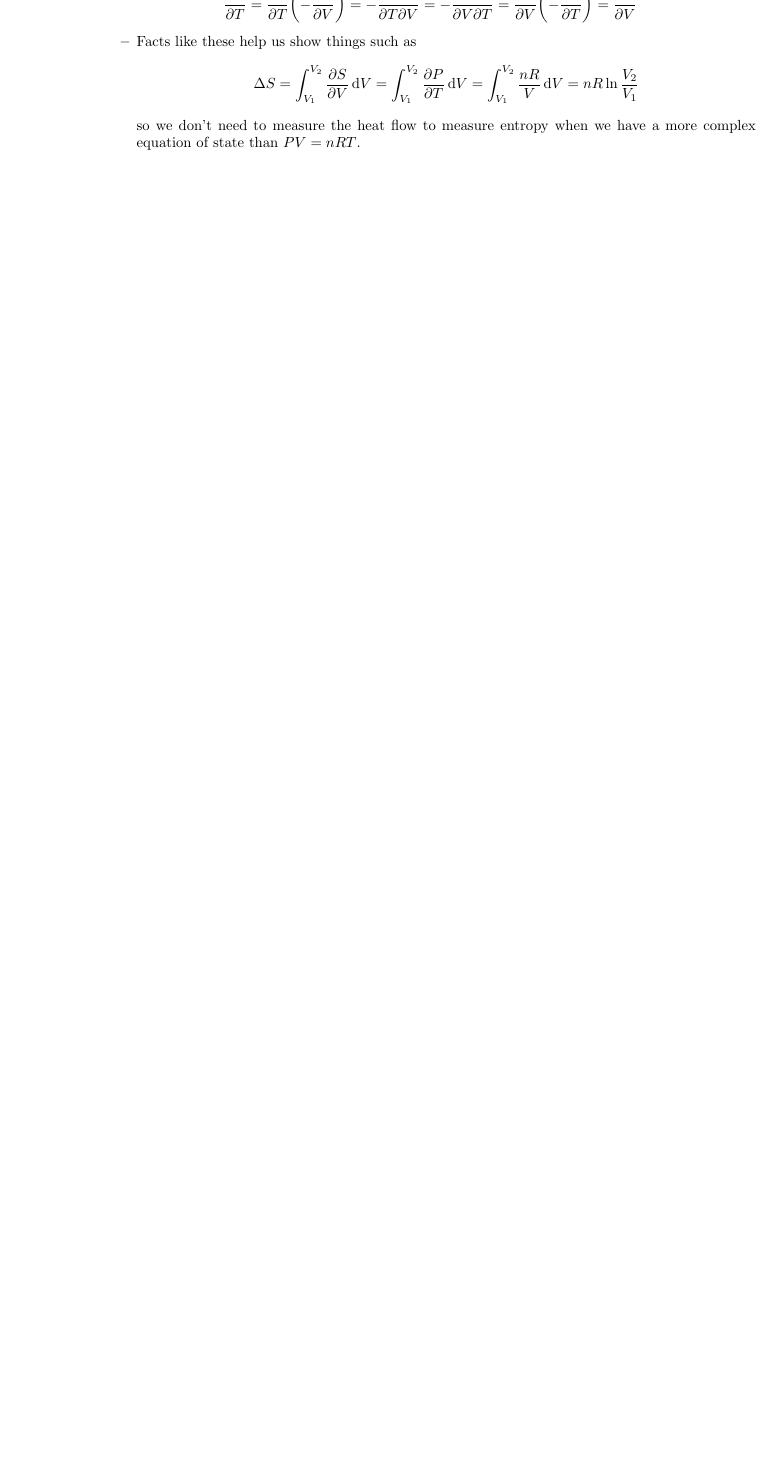
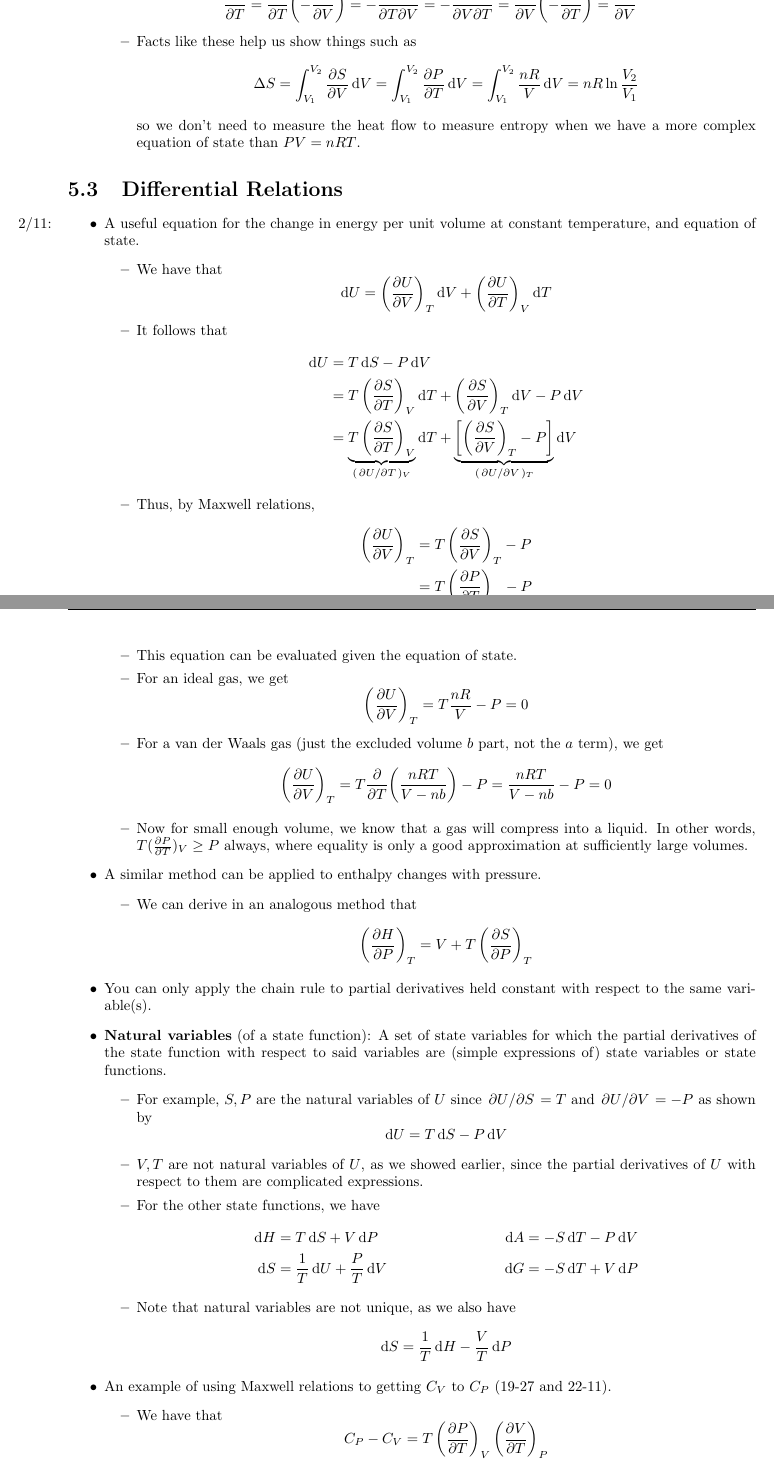
Before and after one commit to shadypuck/CHEM26200Notes, a LaTeX thesis (Notes/notes.tex, which reads Notes/Week5/week5.tex): part of page 66 of 70 before the commit and two parts of pages 66 and 67 of 72 after it, the two joined at a grey line, cut so that both start at the same text, the shorter picture padded with empty space. Compiled offline with pdfLaTeX.

Commit message:
Differential Relations

```diff
--- a/Notes/Week5/week5.tex
+++ b/Notes/Week5/week5.tex
@@ -187,3 +187,68 @@
 
 
 
+\section{Differential Relations}
+\begin{itemize}
+    \item \marginnote{2/11:}A useful equation for the change in energy per unit volume at constant temperature, and equation of state.
+    \begin{itemize}
+        \item We have that
+        \begin{equation*}
+            \dd{U} = \left( \pdv{U}{V} \right)_T\dd{V}+\left( \pdv{U}{T} \right)_V\dd{T}
+        \end{equation*}
+        \item It follows that
+        \begin{align*}
+            \dd{U} &= T\dd{S}-P\dd{V}\\
+            &= T\left( \pdv{S}{T} \right)_V\dd{T}+\left( \pdv{S}{V} \right)_T\dd{V}-P\dd{V}\\
+            &= \underbrace{T\left( \pdv{S}{T} \right)_V}_{(\pdv*{U}{T})_V}\dd{T}+\underbrace{\left[ \left( \pdv{S}{V} \right)_T-P \right]}_{(\pdv*{U}{V})_T}\dd{V}
+        \end{align*}
+        \item Thus, by Maxwell relations,
+        \begin{align*}
+            \left( \pdv{U}{V} \right)_T &= T\left( \pdv{S}{V} \right)_T-P\\
+            &= T\left( \pdv{P}{T} \right)_V-P
+        \end{align*}
+        \item This equation can be evaluated given the equation of state.
+        \item For an ideal gas, we get
+        \begin{equation*}
+            \left( \pdv{U}{V} \right)_T = T\frac{nR}{V}-P = 0
+        \end{equation*}
+        \item For a van der Waals gas (just the excluded volume $b$ part, not the $a$ term), we get
+        \begin{equation*}
+            \left( \pdv{U}{V} \right)_T = T\pdv{T}(\frac{nRT}{V-nb})-P
+            = \frac{nRT}{V-nb}-P
+            = 0
+        \end{equation*}
+        \item Now for small enough volume, we know that a gas will compress into a liquid. In other words, $T(\pdv{P}{T})_V\geq P$ always, where equality is only a good approximation at sufficiently large volumes.
+    \end{itemize}
+    \item A similar method can be applied to enthalpy changes with pressure.
+    \begin{itemize}
+        \item We can derive in an analogous method that
+        \begin{equation*}
+            \left( \pdv{H}{P} \right)_T = V+T\left( \pdv{S}{P} \right)_T
+        \end{equation*}
+    \end{itemize}
+    \item You can only apply the chain rule to partial derivatives held constant with respect to the same variable(s).
+    \item \textbf{Natural variables} (of a state function): A set of state variables for which the partial derivatives of the state function with respect to said variables are (simple expressions of) state variables or state functions.
+    \begin{itemize}
+        \item For example, $S,P$ are the natural variables of $U$ since $\pdv*{U}{S}=T$ and $\pdv*{U}{V}=-P$ as shown by
+        \begin{equation*}
+            \dd{U} = T\dd{S}-P\dd{V}
+        \end{equation*}
+        \item $V,T$ are not natural variables of $U$, as we showed earlier, since the partial derivatives of $U$ with respect to them are complicated expressions.
+        \item For the other state functions, we have
+        \begin{align*}
+            \dd{H} &= T\dd{S}+V\dd{P}&
+                \dd{A} &= -S\dd{T}-P\dd{V}\\
+            \dd{S} &= \frac{1}{T}\dd{U}+\frac{P}{T}\dd{V}&
+                \dd{G} &= -S\dd{T}+V\dd{P}
+        \end{align*}
+        \item Note that natural variables are not unique, as we also have
+        \begin{equation*}
+            \dd{S} = \frac{1}{T}\dd{H}-\frac{V}{T}\dd{P}
+        \end{equation*}
+    \end{itemize}
+    \item An example of using Maxwell relations to getting $C_V$ to $C_P$ (19-27 and 22-11).
+    \begin{itemize}
+        \item We have that
+        \begin{equation*}
+            C_P-C_V = T\left( \pdv{P}{T} \right)_V\left( \pdv{V}{T} \right)_P
+        \end{equation*}
@@ -189,0 +263,7 @@
+        \item Therefore,
+        \begin{align*}
+            C_P-C_V &= T\left[ -\frac{(\pdv*{V}{T})_P}{(\pdv*{V}{P})_T} \right]\left( \pdv{V}{T} \right)_P\\
+            &= -T\frac{(\pdv*{V}{T})_P^2}{(\pdv*{V}{P})_T}\\
+            &= -T\frac{V^2\alpha^2}{-V\kappa}\\
+            &= \frac{TV\alpha^2}{\kappa}
+        \end{align*}
```
Also changed, not shown: Notes/Week5/week5.pdf, Notes/notes.pdf, Notes/Week5/week5.tex (22 more changed lines).
